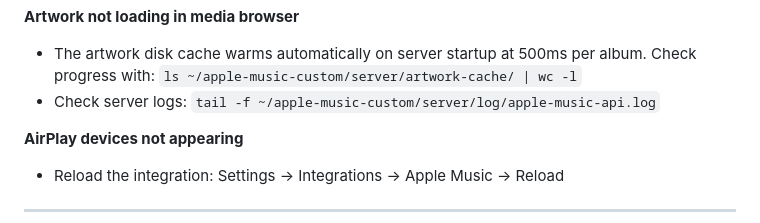
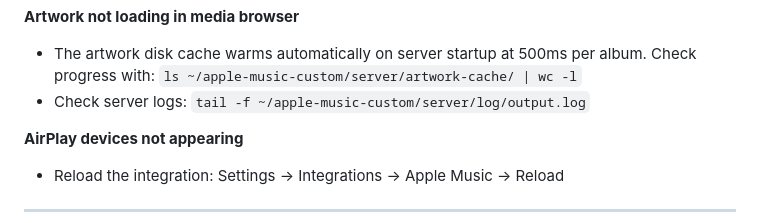
Before and after one commit to Hackashaq666/apple-music-custom, a Markdown page: README.md, the part around the change. Rendered like a GitHub page.

```diff
--- a/README.md
+++ b/README.md
@@ -292,7 +292,7 @@ data:
 
 **Artwork not loading in media browser**
 - The artwork disk cache warms automatically on server startup at 500ms per album. Check progress with: `ls ~/apple-music-custom/server/artwork-cache/ | wc -l`
-- Check server logs: `tail -f ~/apple-music-custom/server/log/apple-music-api.log`
+- Check server logs: `tail -f ~/apple-music-custom/server/log/output.log`
 
 **AirPlay devices not appearing**
 - Reload the integration: Settings → Integrations → Apple Music → Reload
```
